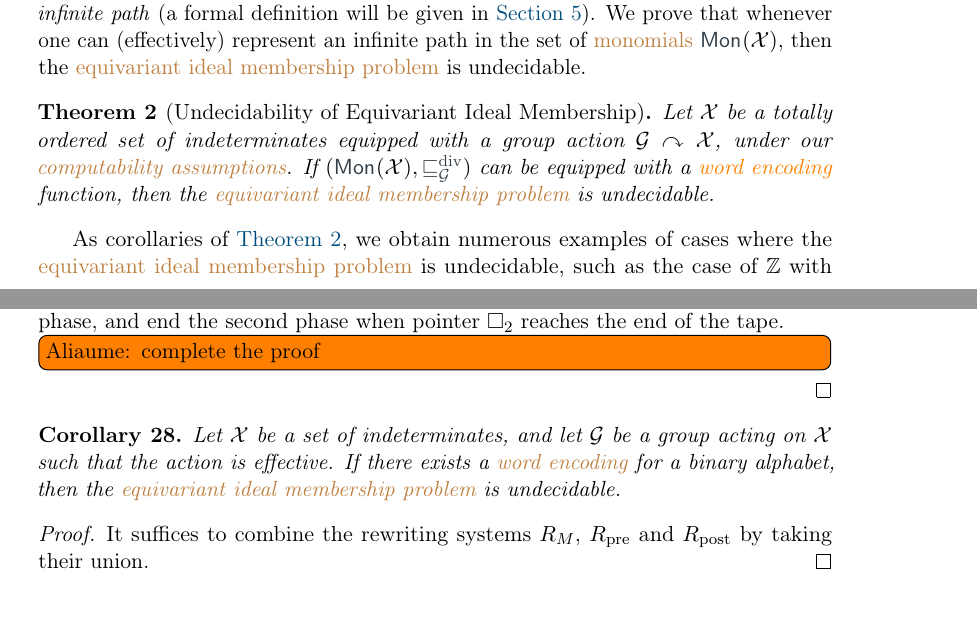
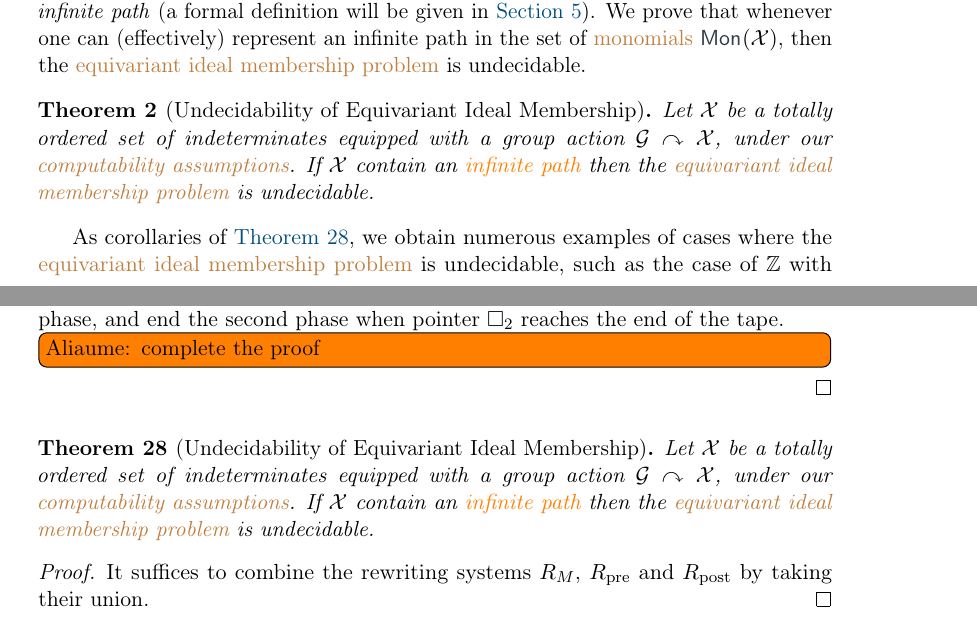
Before and after one commit to AliaumeL/AtomicHilbert, a LaTeX paper (atomic.tex, which reads src/intro.tex, src/undecidability.tex): two parts of pages 3 and 17 of 32, joined at a grey line, cut so that both start at the same text. Compiled offline with pdfLaTeX; a LaTeX package or settings file that is missing is left out.

Commit message:
fix: coherent theorems

```diff
--- a/src/intro.tex
+++ b/src/intro.tex
@@ -139,9 +139,8 @@ problem} is undecidable.
   \label{thm:undecidable-paths}
   Let $\Indets$ be a totally ordered set of indeterminates
   equipped with a group action $\group \actson \Indets$, under our \kl{computability assumptions}.
-  If $(\mon{\Indets}, \gdivleq)$
-  can be equipped with a \kl{word encoding} function, then
-  the \kl{equivariant ideal membership problem} is undecidable.
+  If $\Indets$ contain an \kl(of){infinite path}
+  then the \kl{equivariant ideal membership problem} is undecidable.
 \end{theorem}
 
 As corollaries of
--- a/src/undecidability.tex
+++ b/src/undecidability.tex
@@ -254,13 +254,7 @@ of $\group$.
   \todo[inline]{Aliaume: complete the proof}
 \end{proof}
 
-\begin{corollary}
-  \label{cor:undecidability}
-  Let $\Indets$ be a set of indeterminates, and let $\group$ be a group acting
-  on $\Indets$ such that the action is effective. If there exists a
-  \kl{word encoding} for a binary alphabet, then the \kl{equivariant ideal
-  membership problem} is undecidable.
-\end{corollary}
+\csname thm:undecidable-paths\endcsname
 \begin{proof}
   It suffices to combine the rewriting systems $R_M$, $R_\text{pre}$ and
   $R_\text{post}$ by taking their union.
```
Also changed, not shown: src/undecidability.tex (12 more changed lines).
